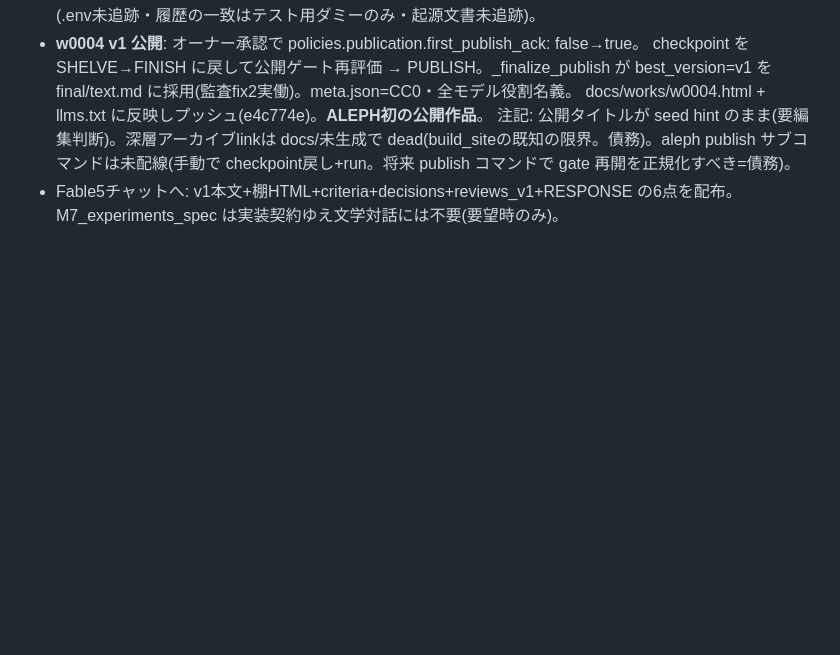
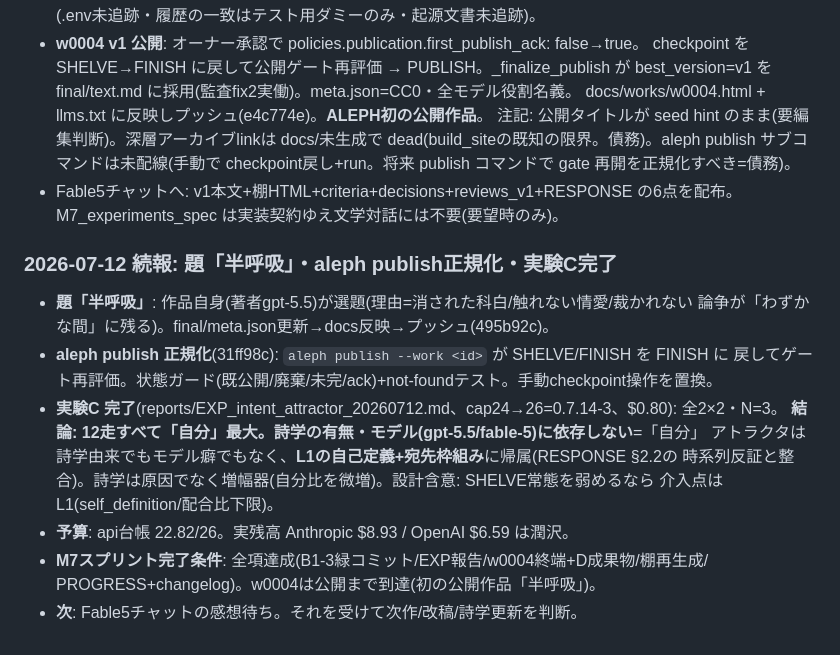
Before and after one commit to Ryota2865/aleph.github.io, a Markdown page: PROGRESS.md, the part around the change. Drawn GitHub-style; blank space fills up the shorter version.

```diff
--- a/PROGRESS.md
+++ b/PROGRESS.md
@@ -648,3 +648,18 @@ config/llama-swap.yaml・scripts/start_local_stack.sh まで施工したとこ
   checkpoint戻し+run。将来 publish コマンドで gate 再開を正規化すべき=債務)。
 - Fable5チャットへ: v1本文+棚HTML+criteria+decisions+reviews_v1+RESPONSE の6点を配布。
   M7_experiments_spec は実装契約ゆえ文学対話には不要(要望時のみ)。
+
+### 2026-07-12 続報: 題「半呼吸」・aleph publish正規化・実験C完了
+- **題「半呼吸」**: 作品自身(著者gpt-5.5)が選題(理由=消された科白/触れない情愛/裁かれない
+  論争が「わずかな間」に残る)。final/meta.json更新→docs反映→プッシュ(495b92c)。
+- **aleph publish 正規化**(31ff98c): `aleph publish --work <id>` が SHELVE/FINISH を FINISH に
+  戻してゲート再評価。状態ガード(既公開/廃棄/未完/ack)+not-foundテスト。手動checkpoint操作を置換。
+- **実験C 完了**(reports/EXP_intent_attractor_20260712.md、cap24→26=0.7.14-3、$0.80): 全2×2・N=3。
+  **結論: 12走すべて「自分」最大。詩学の有無・モデル(gpt-5.5/fable-5)に依存しない**=「自分」
+  アトラクタは詩学由来でもモデル癖でもなく、**L1の自己定義+宛先枠組み**に帰属(RESPONSE §2.2の
+  時系列反証と整合)。詩学は原因でなく増幅器(自分比を微増)。設計含意: SHELVE常態を弱めるなら
+  介入点はL1(self_definition/配合比下限)。
+- **予算**: api台帳 22.82/26。実残高 Anthropic $8.93 / OpenAI $6.59 は潤沢。
+- **M7スプリント完了条件**: 全項達成(B1-3緑コミット/EXP報告/w0004終端+D成果物/棚再生成/
+  PROGRESS+changelog)。w0004は公開まで到達(初の公開作品「半呼吸」)。
+- **次**: Fable5チャットの感想待ち。それを受けて次作/改稿/詩学更新を判断。
```
Also changed, not shown: reports/EXP_intent_attractor_20260712.md (added, +70 -0 lines).
